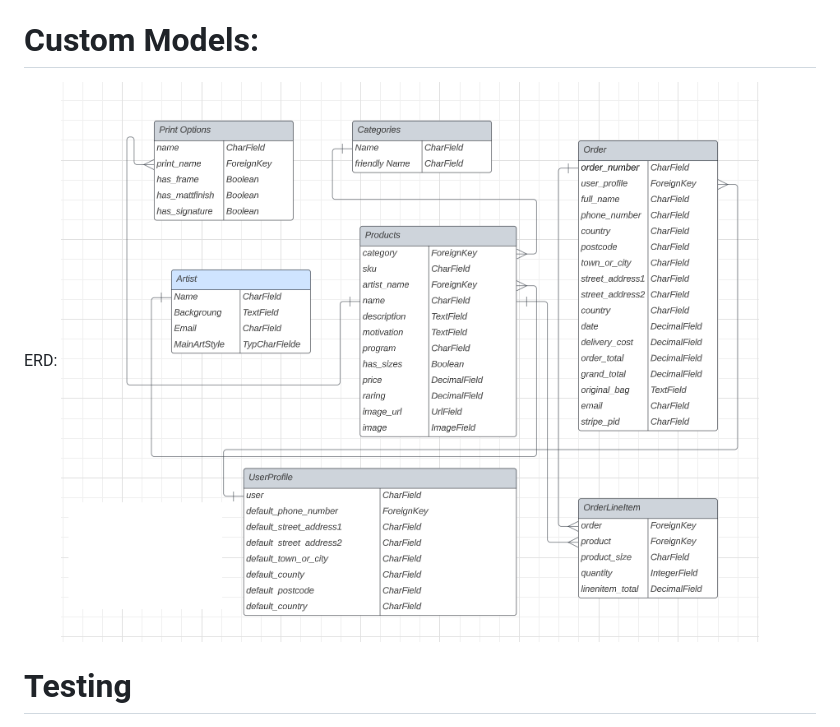
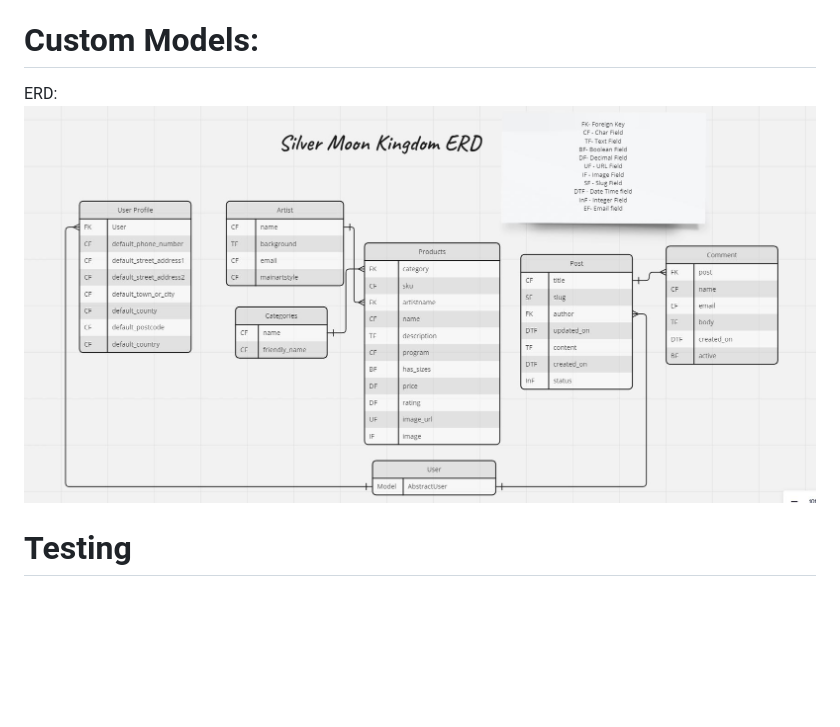
Before and after one commit to aslavinska/smkingdom, a Markdown page: README.md, the part around the change. GitHub-like rendering; pictures changed too: media/ERD.JPG (added), media/ERD.png (deleted); blank space fills up the shorter version.

Commit message:
fix: updating erd in readme

```diff
--- a/README.md
+++ b/README.md
@@ -118,7 +118,7 @@ The official website of a British Artist Sailor Shushu online shop Silver Moon K
 
 # Custom Models:
 ERD:
-![ERD](media/ERD.png)
+![ERD](media/ERD.JPG)
 
 # Testing
  - I have tested this page in brosers: Chrome and Firefox.
```
Also changed, not shown: 1 other file.
